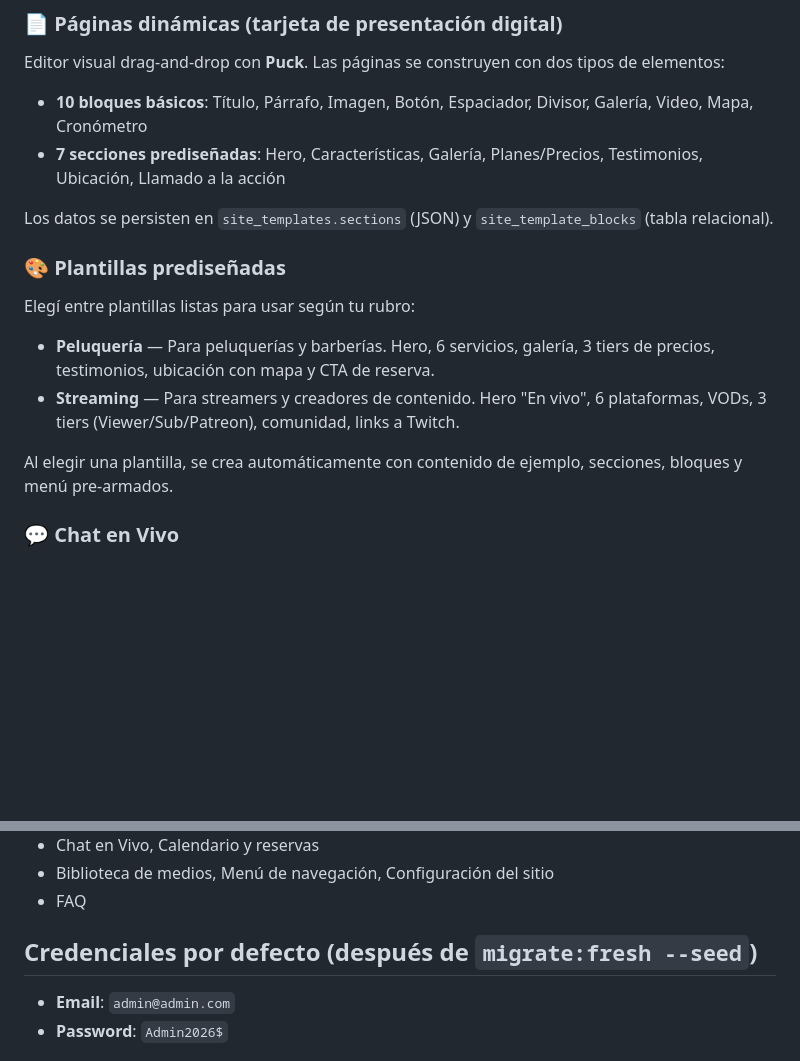
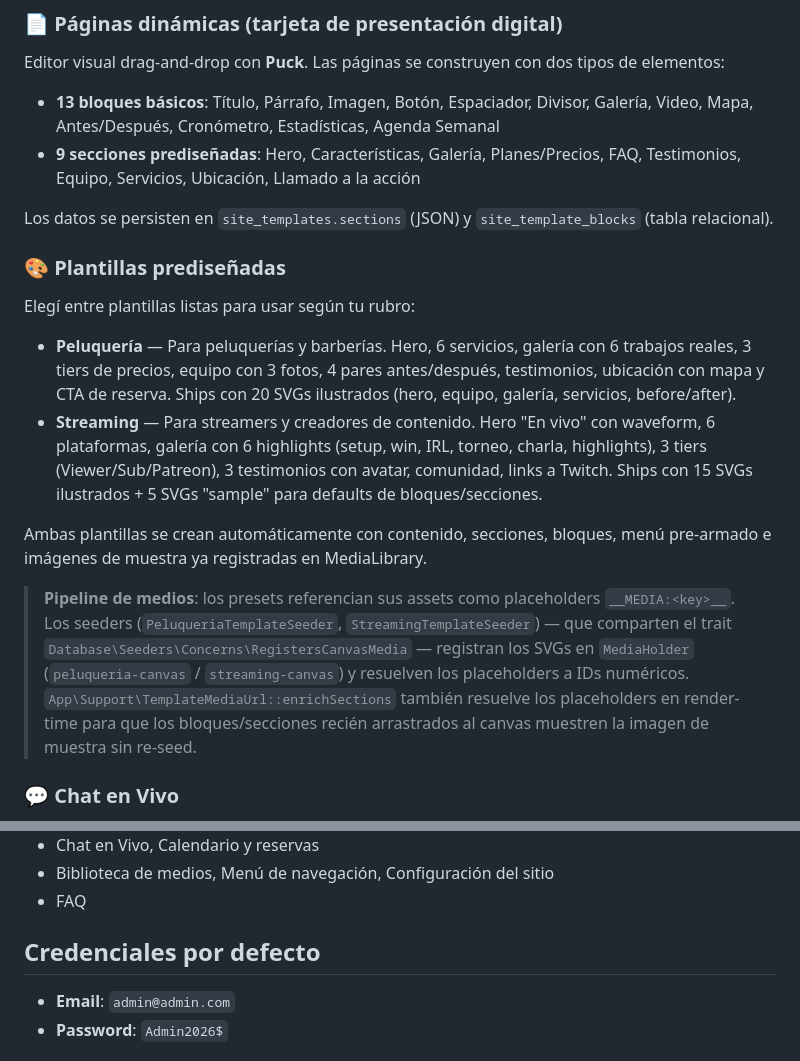
Before and after one commit to percy2017/webapp2026, a Markdown page: README.md, 2 parts joined by grey strips. Rendered like a GitHub page; blank space fills up the shorter version.

```diff
--- a/README.md
+++ b/README.md
@@ -39,18 +39,20 @@ Pensado para peluquerías, streamers, restaurantes, profesionales independientes
 ### 📄 Páginas dinámicas (tarjeta de presentación digital)
 Editor visual drag-and-drop con **Puck**. Las páginas se construyen con dos tipos de elementos:
 
-- **10 bloques básicos**: Título, Párrafo, Imagen, Botón, Espaciador, Divisor, Galería, Video, Mapa, Cronómetro
-- **7 secciones prediseñadas**: Hero, Características, Galería, Planes/Precios, Testimonios, Ubicación, Llamado a la acción
+- **13 bloques básicos**: Título, Párrafo, Imagen, Botón, Espaciador, Divisor, Galería, Video, Mapa, Antes/Después, Cronómetro, Estadísticas, Agenda Semanal
+- **9 secciones prediseñadas**: Hero, Características, Galería, Planes/Precios, FAQ, Testimonios, Equipo, Servicios, Ubicación, Llamado a la acción
 
 Los datos se persisten en `site_templates.sections` (JSON) y `site_template_blocks` (tabla relacional).
 
 ### 🎨 Plantillas prediseñadas
 Elegí entre plantillas listas para usar según tu rubro:
 
-- **Peluquería** — Para peluquerías y barberías. Hero, 6 servicios, galería, 3 tiers de precios, testimonios, ubicación con mapa y CTA de reserva.
-- **Streaming** — Para streamers y creadores de contenido. Hero "En vivo", 6 plataformas, VODs, 3 tiers (Viewer/Sub/Patreon), comunidad, links a Twitch.
+- **Peluquería** — Para peluquerías y barberías. Hero, 6 servicios, galería con 6 trabajos reales, 3 tiers de precios, equipo con 3 fotos, 4 pares antes/después, testimonios, ubicación con mapa y CTA de reserva. Ships con 20 SVGs ilustrados (hero, equipo, galería, servicios, before/after).
+- **Streaming** — Para streamers y creadores de contenido. Hero "En vivo" con waveform, 6 plataformas, galería con 6 highlights (setup, win, IRL, torneo, charla, highlights), 3 tiers (Viewer/Sub/Patreon), 3 testimonios con avatar, comunidad, links a Twitch. Ships con 15 SVGs ilustrados + 5 SVGs "sample" para defaults de bloques/secciones.
 
-Al elegir una plantilla, se crea automáticamente con contenido de ejemplo, secciones, bloques y menú pre-armados.
+Ambas plantillas se crean automáticamente con contenido, secciones, bloques, menú pre-armado e imágenes de muestra ya registradas en MediaLibrary.
+
+> **Pipeline de medios**: los presets referencian sus assets como placeholders `__MEDIA:<key>__`. Los seeders (`PeluqueriaTemplateSeeder`, `StreamingTemplateSeeder`) — que comparten el trait `Database\Seeders\Concerns\RegistersCanvasMedia` — registran los SVGs en `MediaHolder` (`peluqueria-canvas` / `streaming-canvas`) y resuelven los placeholders a IDs numéricos. `App\Support\TemplateMediaUrl::enrichSections` también resuelve los placeholders en render-time para que los bloques/secciones recién arrastrados al canvas muestren la imagen de muestra sin re-seed.
 
 ### 💬 Chat en Vivo
 WebSockets con **Laravel Reverb** (protocolo Pusher). El visitante ve un botón flotante en tu sitio, se loguea con email + teléfono (sin contraseña, registro rápido), y te escribe. Vos respondés desde el panel.
@@ -192,7 +122,7 @@ Disponible en **`/docs/0.1/overview`** con:
 - Biblioteca de medios, Menú de navegación, Configuración del sitio
 - FAQ
 
-## Credenciales por defecto (después de `migrate:fresh --seed`)
+## Credenciales por defecto
 
 - **Email**: `admin@admin.com`
 - **Password**: `Admin2026$`
```
Also changed, not shown: other parts of README.md (+10 -90 lines).
